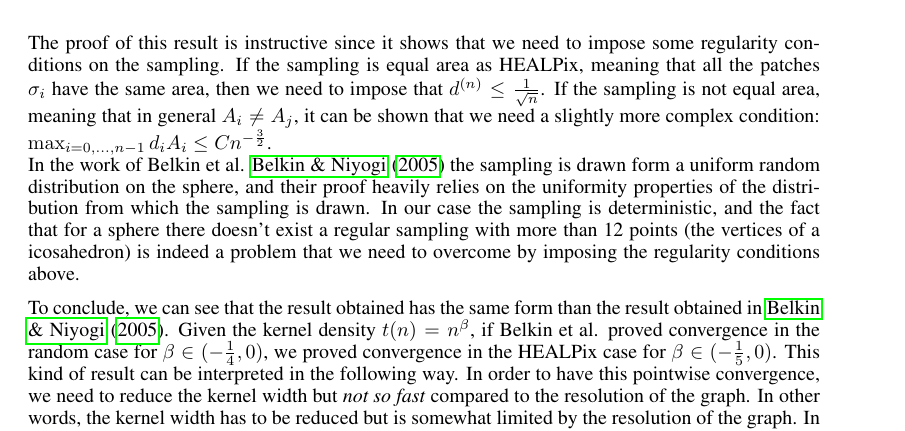
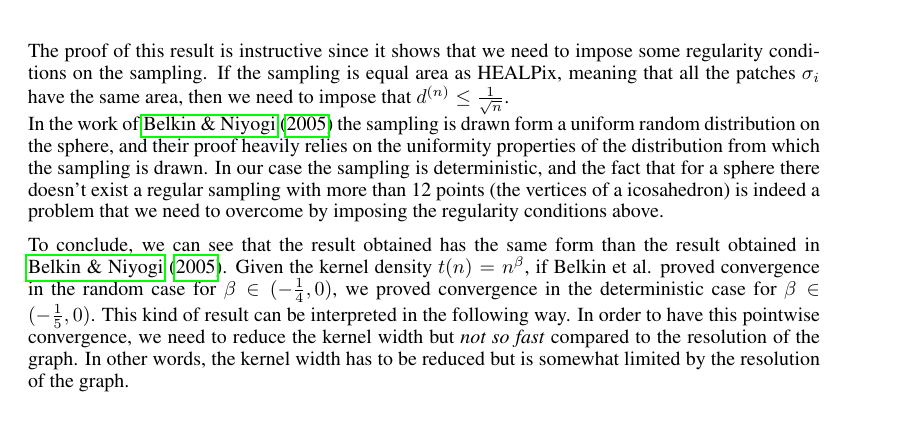
Before and after one commit to deepsphere/paper-deepsphere-iclr2020, a LaTeX paper (main.tex): part of page 15 of 20, cut so that both start at the same text. Compiled offline with pdfLaTeX.

Commit message:
Updates from Overleaf

```diff
--- a/main.tex
+++ b/main.tex
@@ -700,13 +700,11 @@ Theorem  \ref{theo:pointwise convergence for a regular sampling}, is then an imm
 	$$\lim_{n\to\infty}\frac{1}{4\pi t_n^2} L_n^{t_n}f(y) =  \lim_{n\to\infty}\frac{1}{4\pi t_n^2} L^{t_n}f(y) = \frac{1}{|\mathbb S^2|}\triangle_{\mathbb S^2}f(y) $$
 \end{proof}
 
-The proof of this result is instructive since it shows that we need to impose some regularity conditions on the sampling. If the sampling is equal area as HEALPix, meaning that all the patches $\sigma_i$ have the same area, then we need to impose that $ d^{(n)}\leq \frac{1}{\sqrt{n}}$. If the sampling is not equal area, meaning that in general $A_i\neq A_j$, it can be shown that we need a slightly more complex condition: $\max_{i=0,\dots,n-1}d_iA_i\leq Cn^{-\frac{3}{2}}$.\\
-In the work of Belkin et al. \cite{belkin2005towards} the sampling is drawn form a uniform random distribution on the sphere, and their proof heavily relies on the uniformity properties of the distribution from which the sampling is drawn. In our case the sampling is deterministic, and the fact that for a sphere there doesn't exist a regular sampling with more than 12 points (the vertices of a icosahedron) is indeed a problem that we need to overcome by imposing the regularity conditions above.
+The proof of this result is instructive since it shows that we need to impose some regularity conditions on the sampling. If the sampling is equal area as HEALPix, meaning that all the patches $\sigma_i$ have the same area, then we need to impose that $ d^{(n)}\leq \frac{1}{\sqrt{n}}$. \\
+In the work of \cite{belkin2005towards} the sampling is drawn form a uniform random distribution on the sphere, and their proof heavily relies on the uniformity properties of the distribution from which the sampling is drawn. In our case the sampling is deterministic, and the fact that for a sphere there doesn't exist a regular sampling with more than 12 points (the vertices of a icosahedron) is indeed a problem that we need to overcome by imposing the regularity conditions above.
 
-To conclude, we can see that the result obtained has the same form than the result obtained in \cite{belkin2005towards}. Given the kernel density $t(n)=n^\beta$, if Belkin et al. proved convergence in the random case for $\beta \in (-\frac{1}{4}, 0)$, we proved convergence in the HEALPix case for $\beta \in (-\frac{1}{5}, 0)$. This kind of result can be interpreted in the following way. In order to have this pointwise convergence, we need to reduce the kernel width but \textit{not so fast} compared to the resolution of the graph. In other words, the kernel width has to be reduced but is somewhat limited by the resolution of the graph. In the next section we'll see how to set in practice a good kernel width $t$ given a graph resolution $n$.
-\begin{remark}
-	Pointwise convergence is just a necessary condition for spectral convergence.  Theorem \ref{theo:pointwise convergence in the healpix case} does not imply convergence of eigenvalues and eigenvectors.
-\end{remark}
+To conclude, we can see that the result obtained has the same form than the result obtained in \cite{belkin2005towards}. Given the kernel density $t(n)=n^\beta$, if Belkin et al. proved convergence in the random case for $\beta \in (-\frac{1}{4}, 0)$, we proved convergence in the deterministic case for $\beta \in (-\frac{1}{5}, 0)$. This kind of result can be interpreted in the following way. In order to have this pointwise convergence, we need to reduce the kernel width but \emph{not so fast} compared to the resolution of the graph. In other words, the kernel width has to be reduced but is somewhat limited by the resolution of the graph.
+
 
 \section{Experimental details}
 
```
